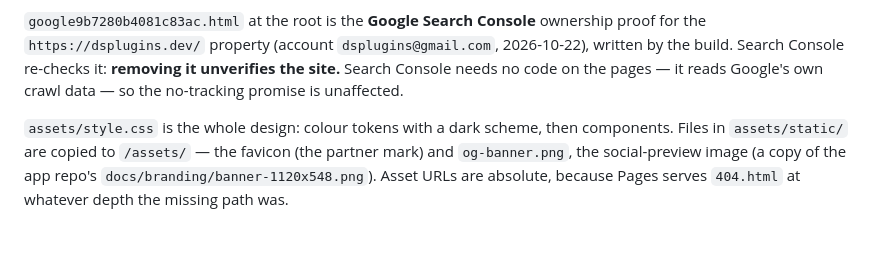
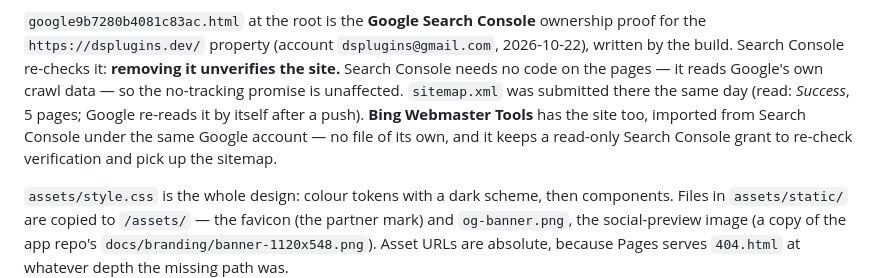
Before and after one commit to dsplugins/dsplugins.github.io, a Markdown page: README.md, the part around the change. Drawn GitHub-style; blank space fills up the shorter version.

Commit message:
README: sitemap submitted to Search Console; Bing imported from it
Co-Authored-By: Claude Opus 5.5 <noreply@anthropic.com>

```diff
--- a/README.md
+++ b/README.md
@@ -155,6 +155,10 @@ item as missing them — expected, not a bug.
 `https://dsplugins.dev/` property (account `dsplugins@gmail.com`, 2026-10-22), written by the build.
 Search Console re-checks it: **removing it unverifies the site.** Search Console needs no code on the
 pages — it reads Google's own crawl data — so the no-tracking promise is unaffected.
+`sitemap.xml` was submitted there the same day (read: *Success*, 5 pages; Google re-reads it by
+itself after a push). **Bing Webmaster Tools** has the site too, imported from Search Console under
+the same Google account — no file of its own, and it keeps a read-only Search Console grant to
+re-check verification and pick up the sitemap.
 
 `assets/style.css` is the whole design: colour tokens with a dark scheme, then components. Files in
 `assets/static/` are copied to `/assets/` — the favicon (the partner mark) and `og-banner.png`, the
```
